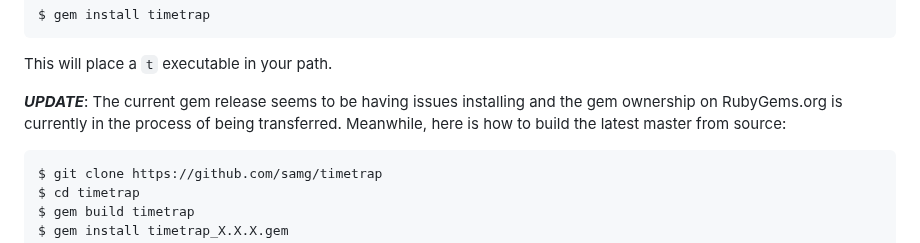
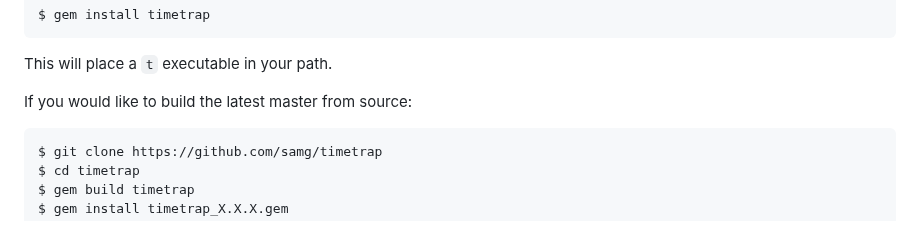
Before and after one commit to samg/timetrap, a Markdown page: README.md, the part around the change. Rendered like a GitHub page.

```diff
--- a/README.md
+++ b/README.md
@@ -13,7 +13,7 @@ To install:
 
 This will place a ``t`` executable in your path.
 
-***UPDATE***: The current gem release seems to be having issues installing and the gem ownership on RubyGems.org is currently in the process of being transferred.  Meanwhile, here is how to build the latest master from source:
+If you would like to build the latest master from source:
 
     $ git clone https://github.com/samg/timetrap
     $ cd timetrap
```
